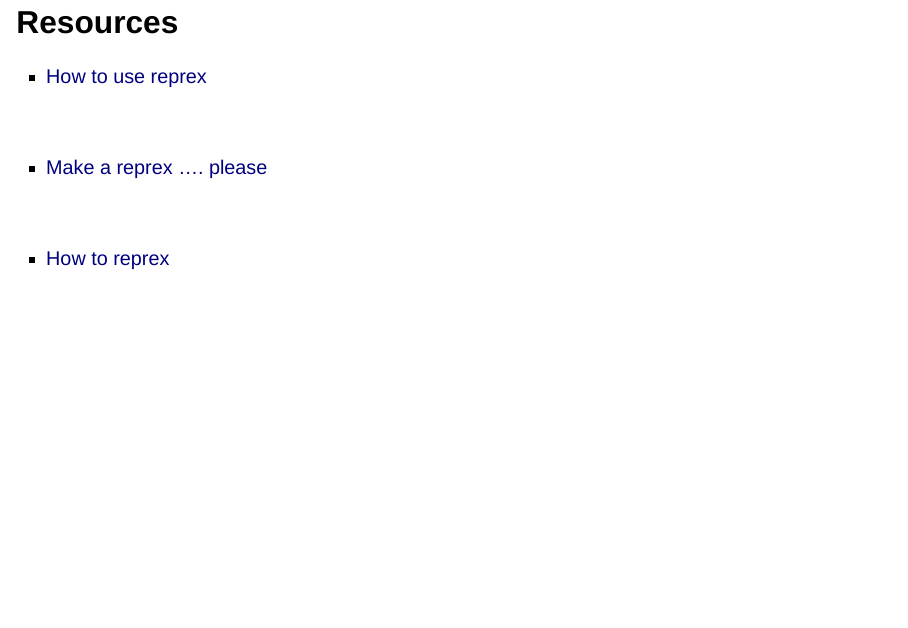
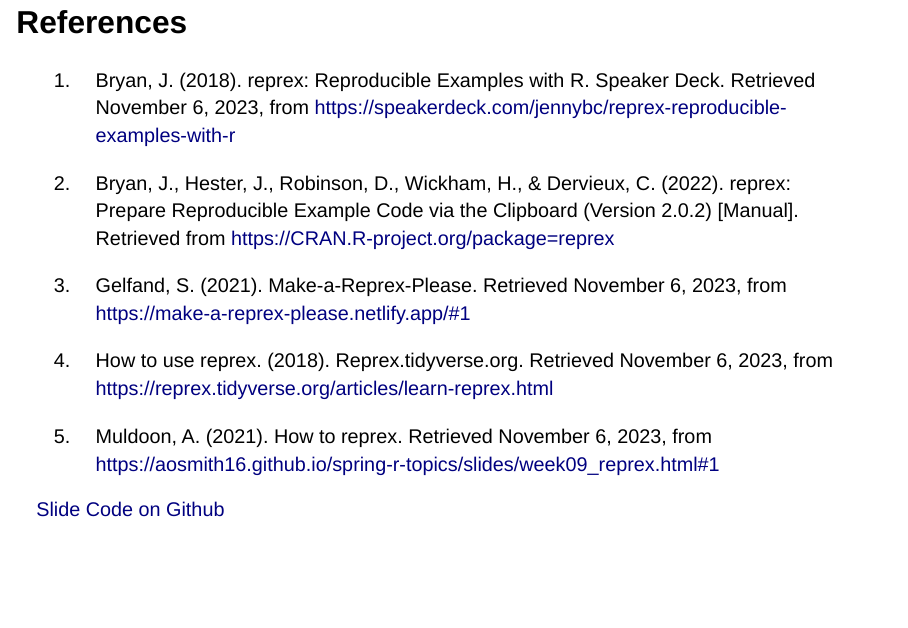
Before and after one commit to Mubarak-M/Reprex-Instructional-project, a Quarto document (Reprex Presentation.qmd): page 29 of 29 before the commit and page 27 of 27 after it. Rendered offline with R 4.5, knitr and Pandoc in place of Quarto, with nearby package versions; drawn as Slidy slides in place of the format the file asks for; some code elsewhere in the file could not run offline.

Commit message:
Added References

```diff
--- a/Reprex Presentation.qmd
+++ b/Reprex Presentation.qmd
@@ -476,14 +471,22 @@
 
 <br> Setting the `session_info` argument to true in `reprex()` include your current r session info in the reprex output. When venue is "gh", the session info is wrapped in a collapsible detail tag.
 
-## Resources
+## References
+::: {.nonincremental}
+<!-- [How to use reprex](https://reprex.tidyverse.org/articles/learn-reprex.html) -->
+1. Bryan, J. (2018). reprex: Reproducible Examples with R. Speaker Deck. Retrieved November 6, 2023, from https://speakerdeck.com/jennybc/reprex-reproducible-examples-with-r
 
--   [How to use reprex](https://reprex.tidyverse.org/articles/learn-reprex.html)
+2. Bryan, J., Hester, J., Robinson, D., Wickham, H., & Dervieux, C. (2022). reprex: Prepare Reproducible Example Code via the Clipboard (Version 2.0.2) [Manual]. Retrieved from https://CRAN.R-project.org/package=reprex
 
-<br>
+3. Gelfand, S. (2021). Make-a-Reprex-Please. Retrieved November 6, 2023, from https://make-a-reprex-please.netlify.app/#1
 
--   [Make a reprex .... please](https://make-a-reprex-please.netlify.app/#1)
+4. How to use reprex. (2018). Reprex.tidyverse.org. Retrieved November 6, 2023, from https://reprex.tidyverse.org/articles/learn-reprex.html
 
-<br>
+5. Muldoon, A. (2021). How to reprex. Retrieved November 6, 2023, from https://aosmith16.github.io/spring-r-topics/slides/week09_reprex.html#1
 
--   [How to reprex](https://aosmith16.github.io/spring-r-topics/slides/week09_reprex.html#1)
+[Slide Code on Github](https://github.com/Mubarak-M/Reprex-Instructional-project)
+
+<!-- -   [Make a reprex .... please](https://make-a-reprex-please.netlify.app/#1) -->
+
+<!-- -   [How to reprex](https://aosmith16.github.io/spring-r-topics/slides/week09_reprex.html#1) -->
+:::
```
Also changed, not shown: Reprex Presentation.qmd (11 more changed lines).
